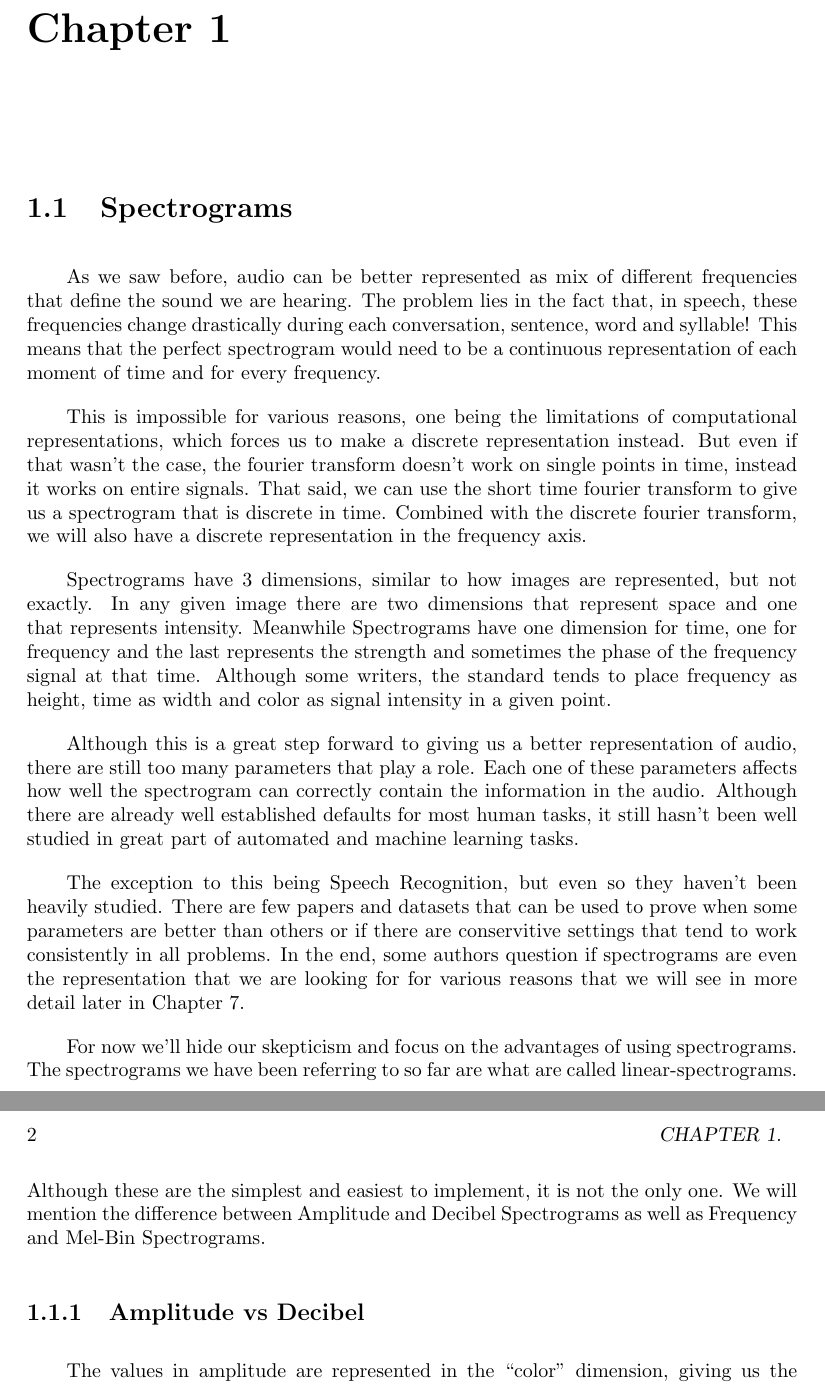
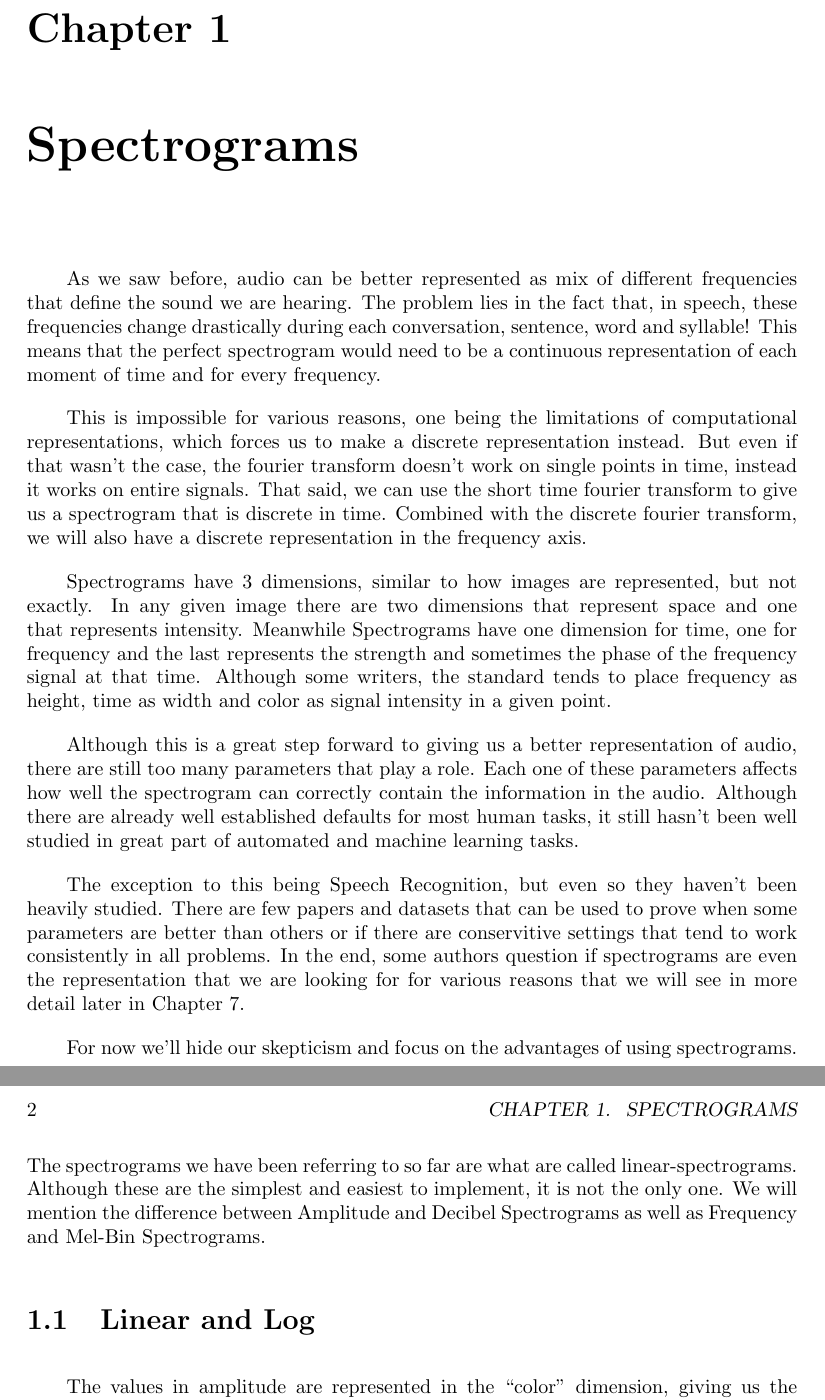
Before and after one commit to holyfiddlex/Thesis, a LaTeX book (Chapter4/Spectrograms.tex): two parts of pages 1 and 2 of 3, joined at a grey line, cut so that both start at the same text. Compiled offline with pdfLaTeX.

Commit message:
Chapter Titles

```diff
--- a/Chapter4/Spectrograms.tex
+++ b/Chapter4/Spectrograms.tex
@@ -11,8 +11,8 @@
 
 \begin{document}
 
-\chapter{}
-\section{Spectrograms}
+\chapter{Spectrograms}
+
 \qquad As we saw before, audio can be better represented as mix of different frequencies that define the sound we are hearing. The problem lies in the fact that, in speech, these frequencies change drastically during each conversation, sentence, word and syllable! This means that the perfect spectrogram would need to be a continuous representation of each moment of time and for every frequency.
 \par
 This is impossible for various reasons, one being the limitations of computational representations, which forces us to make a discrete representation instead. But even if that wasn’t the case, the fourier transform doesn’t work on single points in time, instead it works on entire signals. That said, we can use the short time fourier transform to give us a spectrogram that is discrete in time. Combined with the discrete fourier transform, we will also have a discrete representation in the frequency axis.
@@ -24,7 +24,7 @@ Although this is a great step forward to giving us a better representation of au
 The exception to this being Speech Recognition, but even so they haven’t been heavily studied. There are few papers and datasets that can be used to prove when some parameters are better than others or if there are conservitive settings that tend to work consistently in all problems. In the end, some authors question if spectrograms are even the representation that we are looking for for various reasons that we will see in more detail later in Chapter 7.
 \par
 For now we'll hide our skepticism and focus on the advantages of using spectrograms. The spectrograms we have been referring to so far are what are called linear-spectrograms. Although these are the simplest and easiest to implement, it is not the only one. We will mention the difference between Amplitude and Decibel Spectrograms as well as Frequency and Mel-Bin Spectrograms.
-\subsection{Amplitude vs Decibel}
+\section{Linear and Log}
 \qquad The values in amplitude are represented in the “color” dimension, giving us the intensities that we see in the spectrogram image. As we saw in the Second Chapter, the amplitude tells us the strength of the signal. In the spectrogram, however, there may also be a phase value. This is because the signals tend to be represented as a Complex number, which can be expressed in cartesian or polar coordinates.
 \par
 Chapter4AmplitudeVsDecibel\_1
```
Also changed, not shown: Chapter 0/Introduction.tex (+1 -2 lines), Chapter 1/TheCocktailParty.tex (+1 -2 lines), Chapter 0/Introduction.pdf, Chapter 1/TheCocktailParty.pdf, Chapter4/Spectrograms.pdf, README.md.
